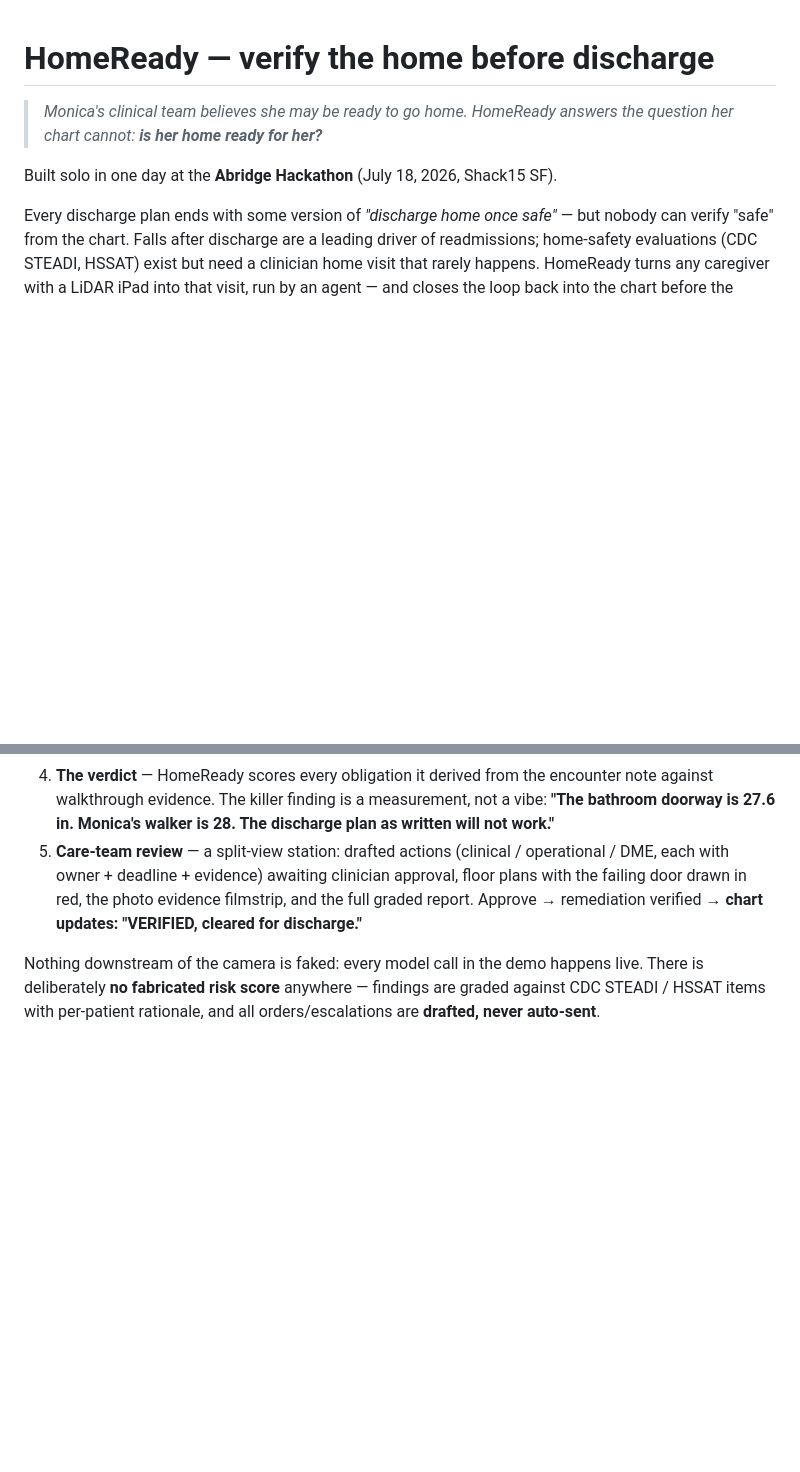
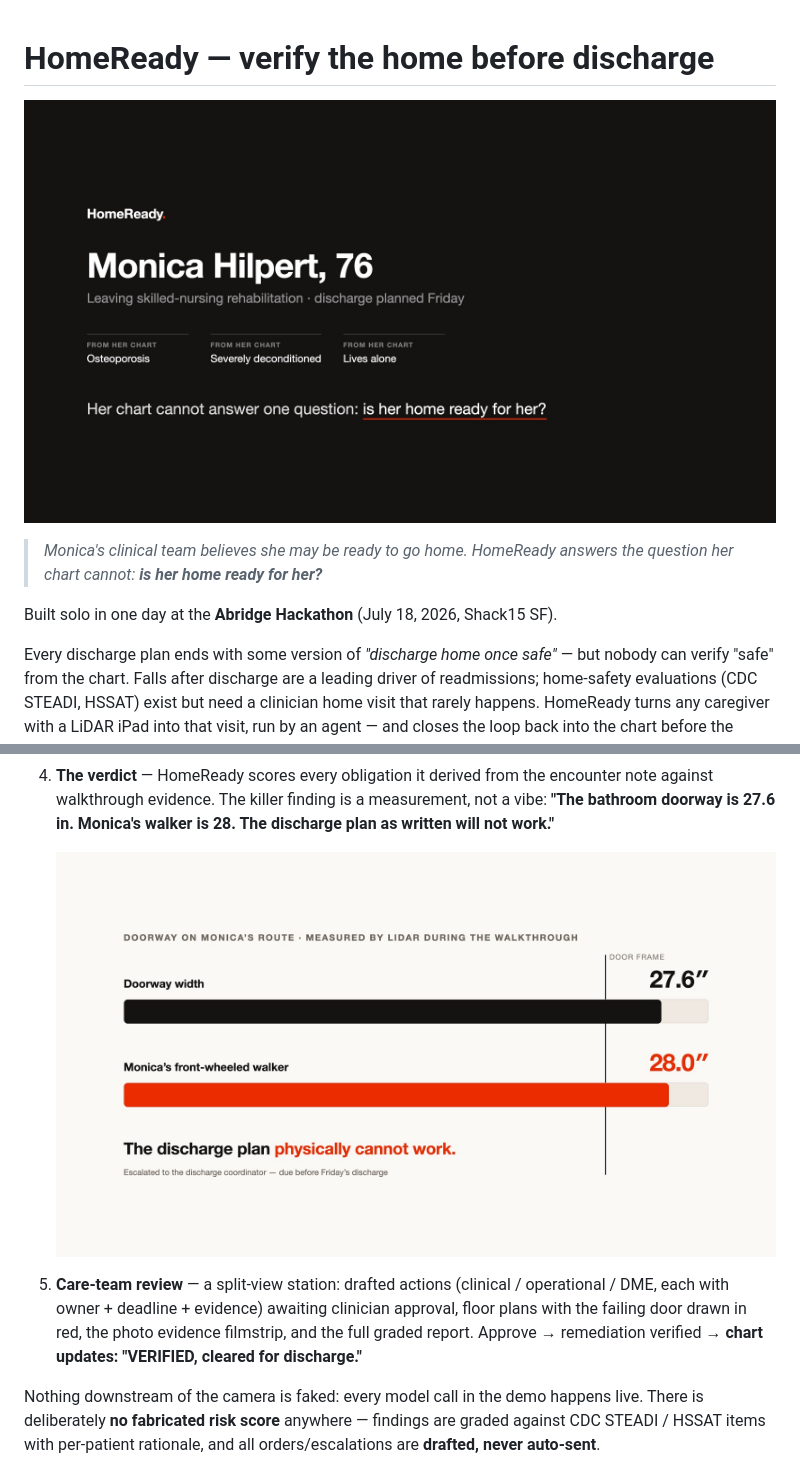
Before and after one commit to pistachiopranay/homeready-abridge-hackathon, a Markdown page: README.md, 2 parts joined by grey strips. Rendered like a GitHub page; pictures changed too: docs/doorway.jpg (added), docs/intro.jpg (added); blank space fills up the shorter version.

Commit message:
README: title-card visuals from the demo video
Co-Authored-By: Claude Fable 5 <noreply@anthropic.com>

```diff
--- a/README.md
+++ b/README.md
@@ -1,4 +1,6 @@
 # HomeReady — verify the home before discharge
+
+![HomeReady — Monica Hilpert, 76 — her chart cannot answer one question: is her home ready for her?](docs/intro.jpg)
 
 > *Monica's clinical team believes she may be ready to go home. HomeReady answers
 > the question her chart cannot: **is her home ready for her?***
@@ -33,6 +35,8 @@ into the chart before the patient leaves.
    encounter note against walkthrough evidence. The killer finding is a
    measurement, not a vibe: **"The bathroom doorway is 27.6 in. Monica's walker
    is 28. The discharge plan as written will not work."**
+
+   ![LiDAR measurement: doorway 27.6in vs walker 28.0in — the discharge plan physically cannot work](docs/doorway.jpg)
 5. **Care-team review** — a split-view station: drafted actions (clinical /
    operational / DME, each with owner + deadline + evidence) awaiting clinician
    approval, floor plans with the failing door drawn in red, the photo evidence
```
Also changed, not shown: other parts of README.md (+2 -0 lines), docs/end.jpg (added).
